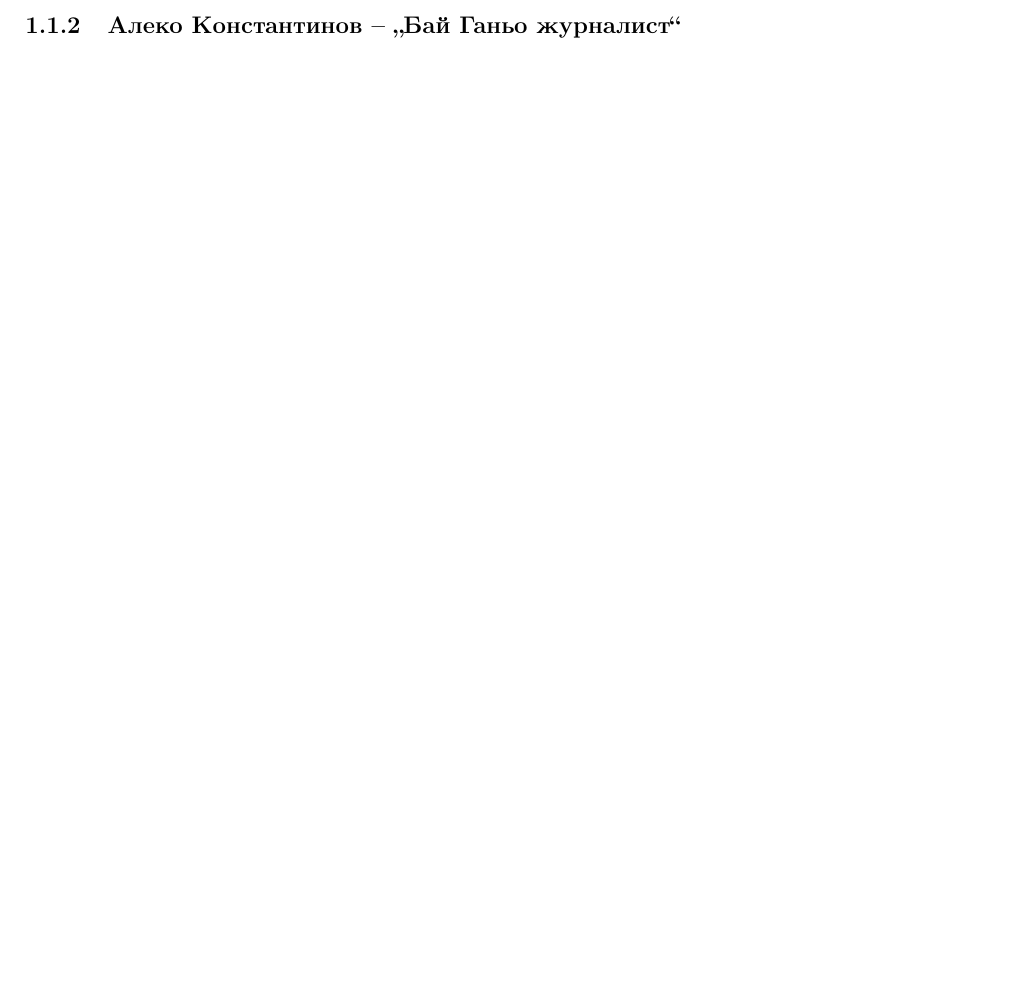
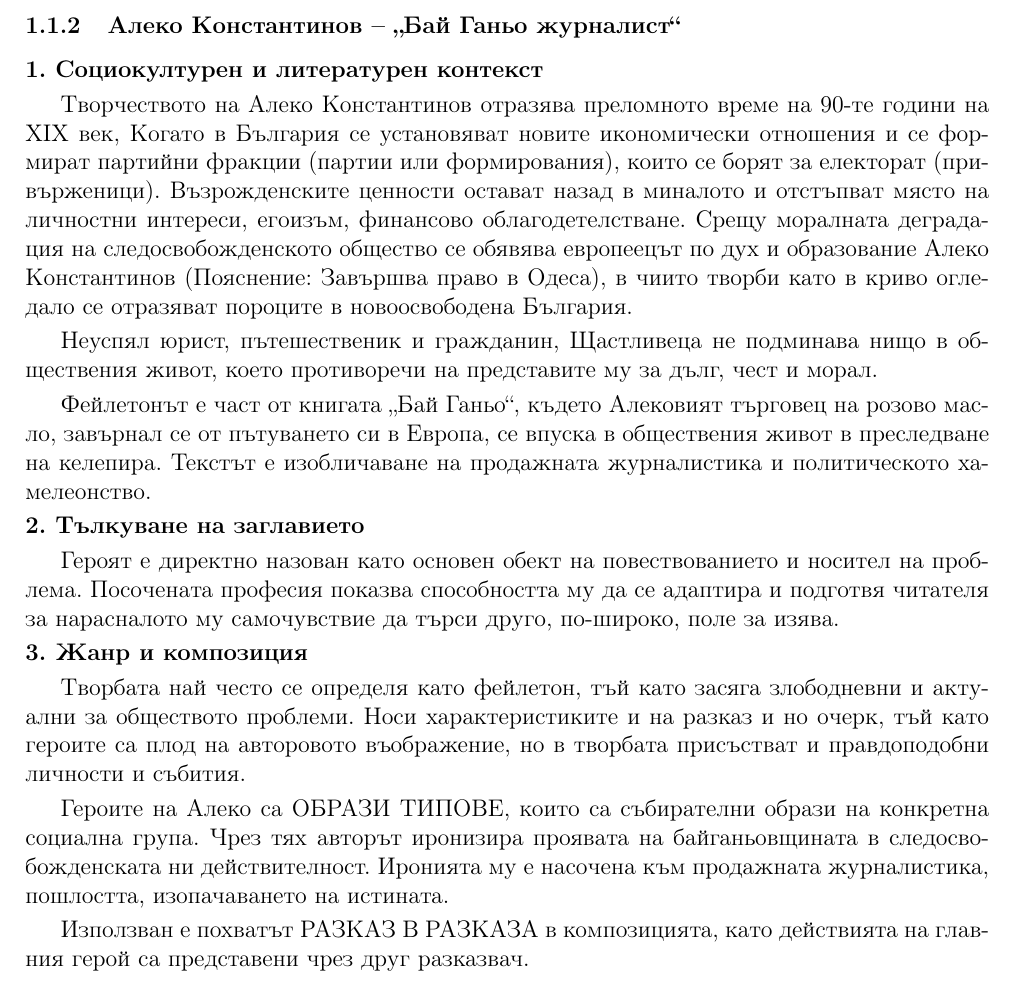
Before and after one commit to cathy-09/BEL_Tex, a LaTeX document (main.tex): part of page 8 of 28 before the commit and part of page 8 of 29 after it, cut so that both start at the same text, the shorter picture padded with empty space. Compiled offline with pdfLaTeX.

Commit message:
Expand main.tex with new literary analyses
Added sections on A. Konstantinov and S. Stratiev, discussing their works and socio-cultural context.

```diff
--- a/main.tex
+++ b/main.tex
@@ -150,6 +150,36 @@
 \newpage
 
 \subsubsection{Алеко Константинов – „Бай Ганьо журналист“}
+
+\textbf{1. Социокултурен и литературен контекст}
+\vspace{0.1cm}
+\newline
+\indent Творчеството на Алеко Константинов отразява преломното време на 90-те години на XIX век, Когато в България се установяват новите икономически отношения и се формират партийни  фракции (партии или формирования), които се борят за електорат (привърженици). Възрожденските ценности остават назад в миналото и отстъпват място на личностни интереси, егоизъм, финансово облагодетелстване. Срещу моралната деградация на следосвобожденското общество се обявява европеецът по дух и образование Алеко Константинов (Пояснение: Завършва право в Одеса), в чиито творби като в криво огледало се отразяват пороците в новоосвободена България.
+\vspace{0.1cm}
+\newline
+\indent Неуспял юрист, пътешественик и гражданин, Щастливеца не подминава нищо в обществения живот, което противоречи на представите му за дълг, чест и морал.
+\vspace{0.1cm}
+\newline
+\indent Фейлетонът е част от книгата „Бай Ганьо“, където Алековият търговец на розово масло, завърнал се от пътуването си в Европа, се впуска в обществения живот в преследване на келепира. Текстът е изобличаване на продажната журналистика и политическото хамелеонство.
+\vspace{0.1cm}
+\newline
+\textbf{2. Тълкуване на заглавието}
+\vspace{0.1cm}
+\newline
+\indent Героят е директно назован като основен обект на повествованието и носител на проблема. Посочената професия показва способността му да се адаптира и подготвя читателя за нарасналото му самочувствие да търси друго, по-широко, поле за изява.
+\vspace{0.1cm}
+\newline
+\textbf{3. Жанр и композиция}
+\vspace{0.1cm}
+\newline
+\indent Творбата най често се определя като фейлетон, тъй като засяга злободневни и актуални за обществото проблеми. Носи характеристиките и на разказ и но очерк, тъй като героите са плод на авторовото въображение, но в творбата присъстват и правдоподобни личности и събития.
+\vspace{0.1cm}
+\newline
+\indent Героите на Алеко са ОБРАЗИ ТИПОВЕ, които са събирателни образи на конкретна социална група. Чрез тях авторът иронизира проявата на байганьовщината в следосвобожденската ни действителност. Иронията му е насочена към продажната журналистика, пошлостта, изопачаването на истината.
+\vspace{0.1cm}
+\newline
+\indent Използван е похватът РАЗКАЗ В РАЗКАЗА в композицията, като действията на главния герой са представени чрез друг разказвач.
+
 \subsubsection{Станислав Стратиев – „Балкански синдром“}
 
 \subsection{Миналото и паметта}
```
